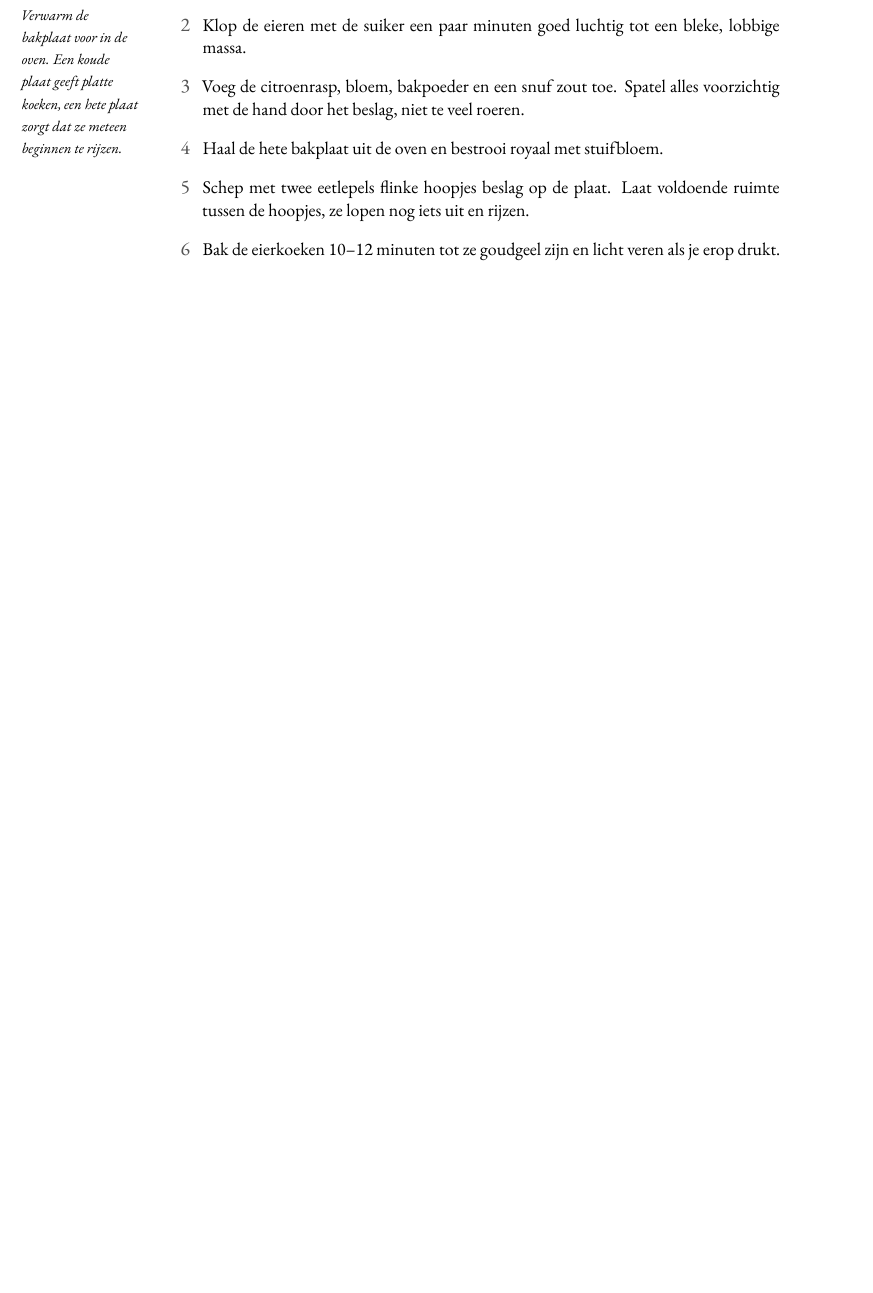
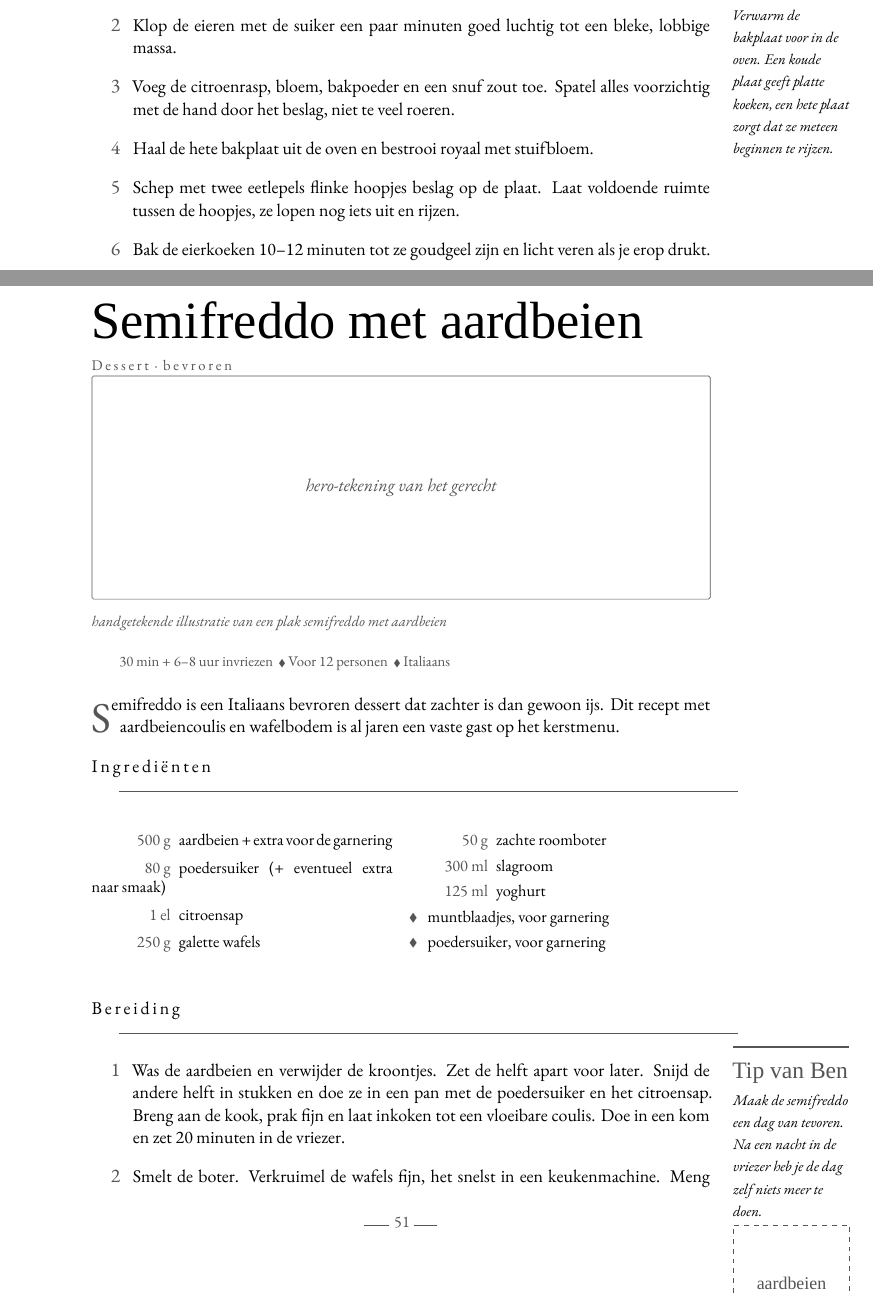
Before and after one commit to spoorcc/kookboek, a LaTeX book (main.tex, which reads recipes/semifreddo.tex): part of page 58 of 61 before the commit and two parts of pages 57 and 59 of 63 after it, the two joined at a grey line, cut so that both start at the same text, the shorter picture padded with empty space. Compiled offline with XeLaTeX; a missing font is replaced by an installed copy or a similar font.

Commit message:
Semifreddo

```diff
--- /dev/null
+++ b/recipes/semifreddo.tex
@@ -0,0 +1,39 @@
+\begin{recipe}{Semifreddo met aardbeien}
+\kicker{Dessert · bevroren}
+\index[register]{Semifreddo met aardbeien}
+\index[register]{Aardbeien}
+\index[register]{Slagroom}
+
+\heroplaceholder{handgetekende illustratie van een plak semifreddo met aardbeien}
+\meta{30 min + 6--8 uur invriezen \dvd Voor 12 personen \dvd Italiaans}
+
+\lettrine{S}{emifreddo} is een Italiaans bevroren dessert dat zachter is dan gewoon
+ijs. Dit recept met aardbeiencoulis en wafelbodem is al jaren een vaste gast op het
+kerstmenu.
+
+\blockrule{Ingrediënten}
+\begin{ingredients}
+  \ing{500 g}{aardbeien + extra voor de garnering}\index[register]{Aardbeien}
+  \ing{80 g}{poedersuiker (+ eventueel extra naar smaak)}
+  \ing{1 el}{citroensap}
+  \ing{250 g}{galette wafels}
+  \ing{50 g}{zachte roomboter}
+  \ing{300 ml}{slagroom}\index[register]{Slagroom}
+  \ing{125 ml}{yoghurt}
+  \ingb{muntblaadjes, voor garnering}
+  \ingb{poedersuiker, voor garnering}
+\end{ingredients}
+
+\blockrule{Bereiding}
+\tip{Maak de semifreddo een dag van tevoren. Na een nacht in de vriezer heb je de
+dag zelf niets meer te doen.}
+\ingredientsketch{aardbeien}
+\begin{steps}
+  \item Was de aardbeien en verwijder de kroontjes. Zet de helft apart voor later.
+        Snijd de andere helft in stukken en doe ze in een pan met de poedersuiker en
+        het citroensap. Breng aan de kook, prak fijn en laat inkoken tot een vloeibare
+        coulis. Doe in een kom en zet 20 minuten in de vriezer.
+  \item Smelt de boter. Verkruimel de wafels fijn, het snelst in een keukenmachine.
+        Meng met de boter. Bekleed een spring- of cakevorm met vershoudfolie en druk
+        het kruimelmengsel aan op de bodem.
+  \item Klop de slagroom stijf. Spatel de yoghurt erdoor. Haal de coulis uit de
```
Also changed, not shown: main.tex (+3 -2 lines), recipes/semifreddo.tex (9 more changed lines).
